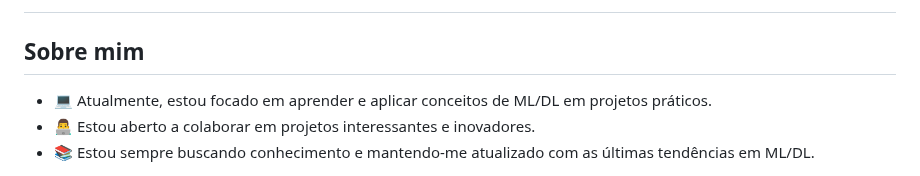
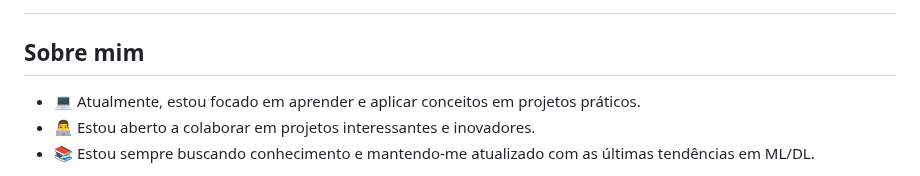
Before and after one commit to diiegopaiiva/diiegopaiiva, a Markdown page: README.md, the part around the change. GitHub-like rendering.

```diff
--- a/README.md
+++ b/README.md
@@ -4,7 +4,7 @@ Olá, galera! Meu nome é Diego e sou um entusiasta de aprendizado de Programaç
 
 ## Sobre mim
 
-- 💻 Atualmente, estou focado em aprender e aplicar conceitos de ML/DL em projetos práticos.
+- 💻 Atualmente, estou focado em aprender e aplicar conceitos em projetos práticos.
 - 👨‍💻 Estou aberto a colaborar em projetos interessantes e inovadores.
 - 📚 Estou sempre buscando conhecimento e mantendo-me atualizado com as últimas tendências em ML/DL.
 
```
